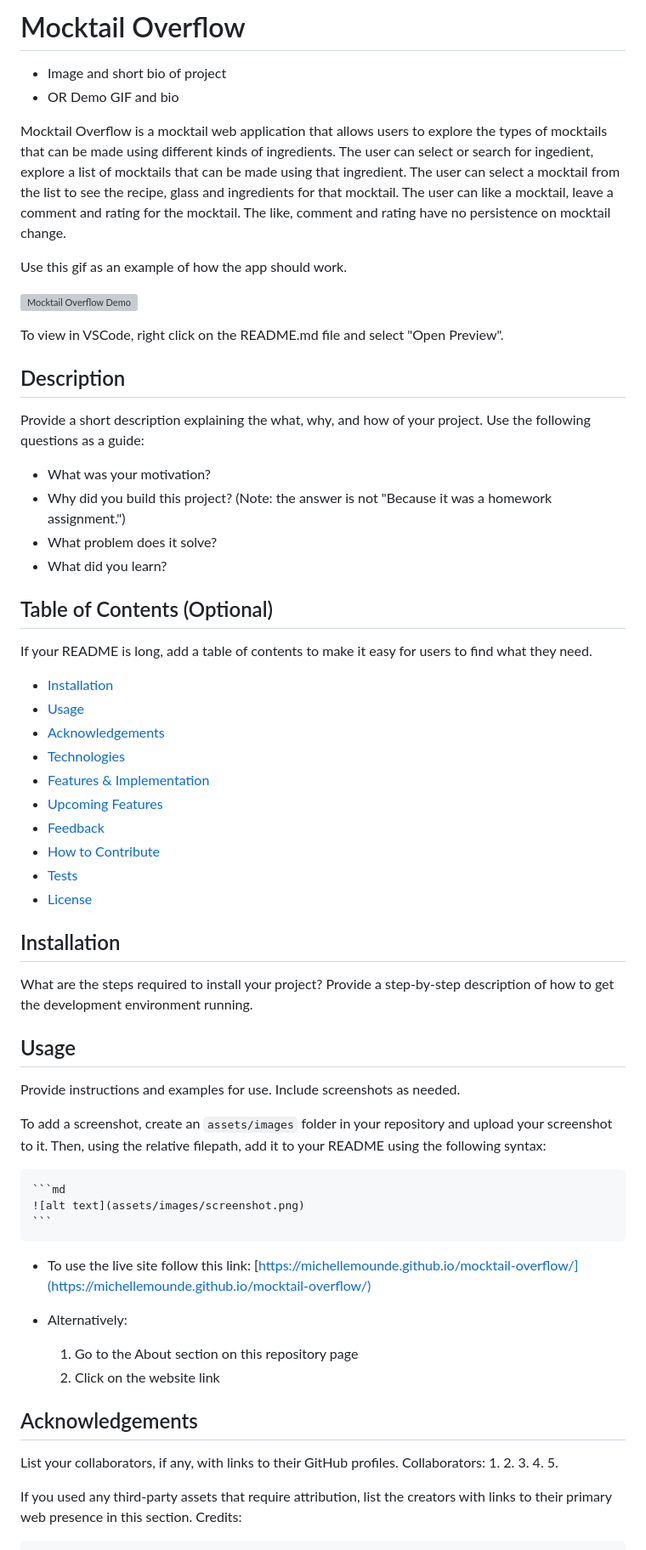
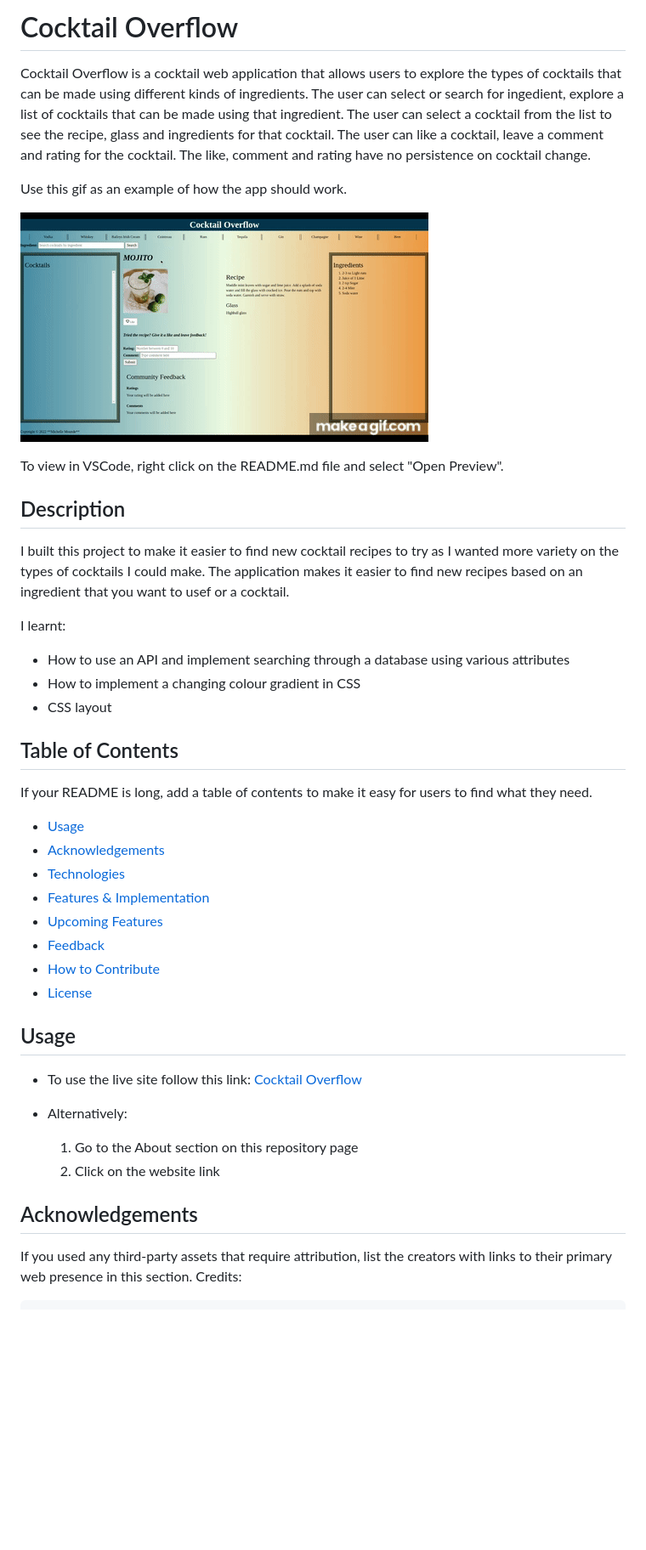
Before and after one commit to michellemounde/cocktail-overflow, a Markdown page: README.md, the part around one of its changes. Shown at 85% size. GitHub-like rendering; blank space fills up the shorter version; grey boxes are pictures that could not be loaded.

Commit message:
docs: edit README to reflect cocktail overflow based on template

````diff
--- a/README.md
+++ b/README.md
@@ -1,33 +1,31 @@
-# Mocktail Overflow
-- Image and short bio of project
-- OR Demo GIF and bio
+# Cocktail Overflow
 
-Mocktail Overflow is a mocktail web application that allows users to explore the types of mocktails that can be made
+Cocktail Overflow is a cocktail web application that allows users to explore the types of cocktails that can be made
 using different kinds of ingredients. The user can select or search for ingedient, explore a list of
-mocktails that can be made using that ingredient. The user can select a mocktail from the list to see the recipe, glass
-and ingredients for that mocktail. The user can like a mocktail, leave a comment and rating for the mocktail. The like,
-comment and rating have no persistence on mocktail change.
+cocktails that can be made using that ingredient. The user can select a cocktail from the list to see the recipe, glass
+and ingredients for that cocktail. The user can like a cocktail, leave a comment and rating for the cocktail. The like,
+comment and rating have no persistence on cocktail change.
 
 Use this gif as an example of how the app should work.
 
-![Mocktail Overflow Demo](https://github.com/michellemounde/mocktail-overflow/blob/main/assets/FRN3gH.gif?raw=true "Mocktail Overflow Demo")
+![Cocktail Overflow Demo](https://github.com/michellemounde/cocktail-overflow/blob/main/assets/FRN3gH.gif?raw=true "Cocktail Overflow Demo")
 
 To view in VSCode, right click on the README.md file and select "Open Preview".
 
 ## Description
 
-Provide a short description explaining the what, why, and how of your project. Use the following questions as a guide:
+I built this project to make it easier to find new cocktail recipes to try as I wanted more variety on the types of cocktails
+I could make. The application makes it easier to find new recipes based on an ingredient that you want to usef or a cocktail.
 
-- What was your motivation?
-- Why did you build this project? (Note: the answer is not "Because it was a homework assignment.")
-- What problem does it solve?
-- What did you learn?
+I learnt:
+- How to use an API and implement searching through a database using various attributes
+- How to implement a changing colour gradient in CSS
+- CSS layout
 
-## Table of Contents (Optional)
+## Table of Contents
 
 If your README is long, add a table of contents to make it easy for users to find what they need.
 
-- [Installation](#installation)
 - [Usage](#usage)
 - [Acknowledgements](#acknowledgements)
 - [Technologies](#technologies)
@@ -35,26 +33,12 @@ If your README is long, add a table of contents to make it easy for users to fin
 - [Upcoming Features](#upcoming-features)
 - [Feedback](#feedback)
 - [How to Contribute](#how-to-contribute)
-- [Tests](#tests)
 - [License](#license)
-
-
-## Installation
-
-What are the steps required to install your project? Provide a step-by-step description of how to get the development environment running.
 
 ## Usage
 
-Provide instructions and examples for use. Include screenshots as needed.
-
-To add a screenshot, create an `assets/images` folder in your repository and upload your screenshot to it. Then, using the relative filepath, add it to your README using the following syntax:
-
-    ```md
-    ![alt text](assets/images/screenshot.png)
-    ```
-
   * To use the live site follow this link:
-    [https://michellemounde.github.io/mocktail-overflow/](https://michellemounde.github.io/mocktail-overflow/)
+    [Cocktail Overflow](https://michellemounde.github.io/cocktail-overflow/)
 
   * Alternatively:
 
@@ -63,14 +47,6 @@ To add a screenshot, create an `assets/images` folder in your repository and upl
 
 ## Acknowledgements
 
-List your collaborators, if any, with links to their GitHub profiles.
-Collaborators:
-1.
-2.
-3.
-4.
-5.
-
 If you used any third-party assets that require attribution, list the creators with links to their primary web presence in this section.
 Credits:
 
````
Also changed, not shown: other parts of README.md (+9 -45 lines).
